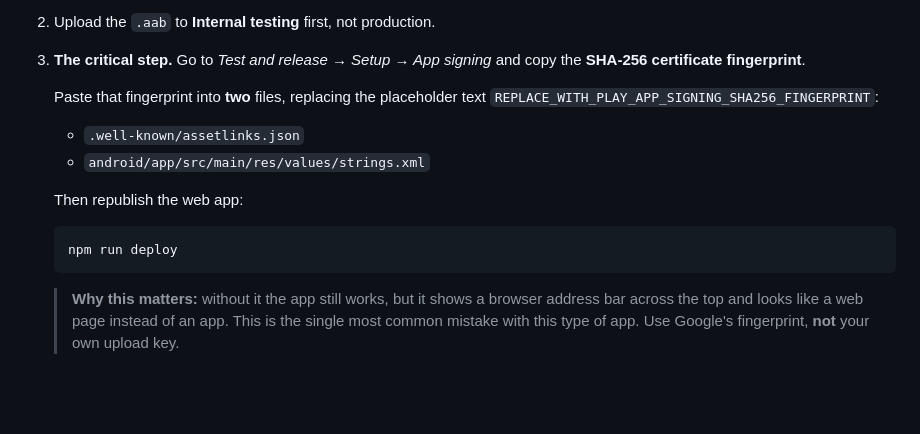
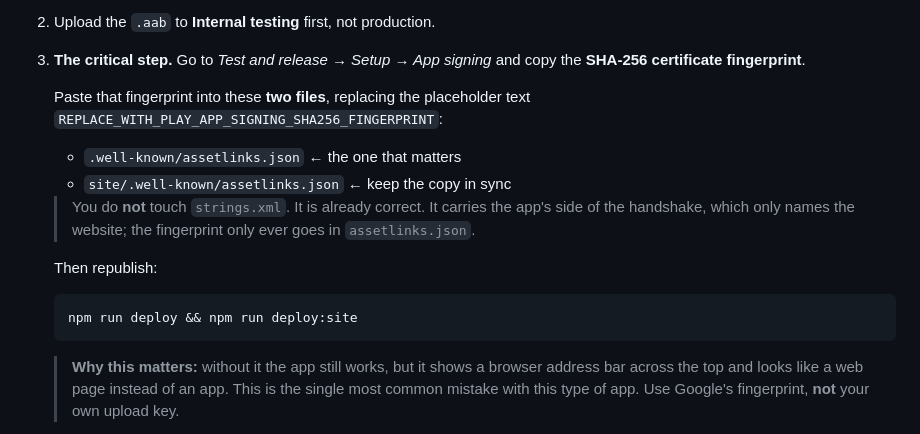
Before and after one commit to xeebawan2-commits/plantmaster-pro, a Markdown page: START-HERE.md, the part around the change. Drawn GitHub-style; blank space fills up the shorter version.

````diff
--- a/START-HERE.md
+++ b/START-HERE.md
@@ -197,15 +197,19 @@ all written out for you in **`docs/PLAY_STORE.md`** — copy and paste from ther
    *Test and release → Setup → App signing* and copy the
    **SHA-256 certificate fingerprint**.
 
-   Paste that fingerprint into **two** files, replacing the placeholder text
-   `REPLACE_WITH_PLAY_APP_SIGNING_SHA256_FINGERPRINT`:
+   Paste that fingerprint into these **two files**, replacing the placeholder
+   text `REPLACE_WITH_PLAY_APP_SIGNING_SHA256_FINGERPRINT`:
 
-   - `.well-known/assetlinks.json`
-   - `android/app/src/main/res/values/strings.xml`
+   - `.well-known/assetlinks.json`  ← the one that matters
+   - `site/.well-known/assetlinks.json`  ← keep the copy in sync
 
-   Then republish the web app:
+   > You do **not** touch `strings.xml`. It is already correct. It carries the
+   > app's side of the handshake, which only names the website; the
+   > fingerprint only ever goes in `assetlinks.json`.
+
+   Then republish:
    ```bash
-   npm run deploy
+   npm run deploy && npm run deploy:site
    ```
 
    > **Why this matters:** without it the app still works, but it shows a
````
Also changed, not shown: README.md (+3 -3 lines), docs/PLAY_STORE.md (+14 -10 lines).
